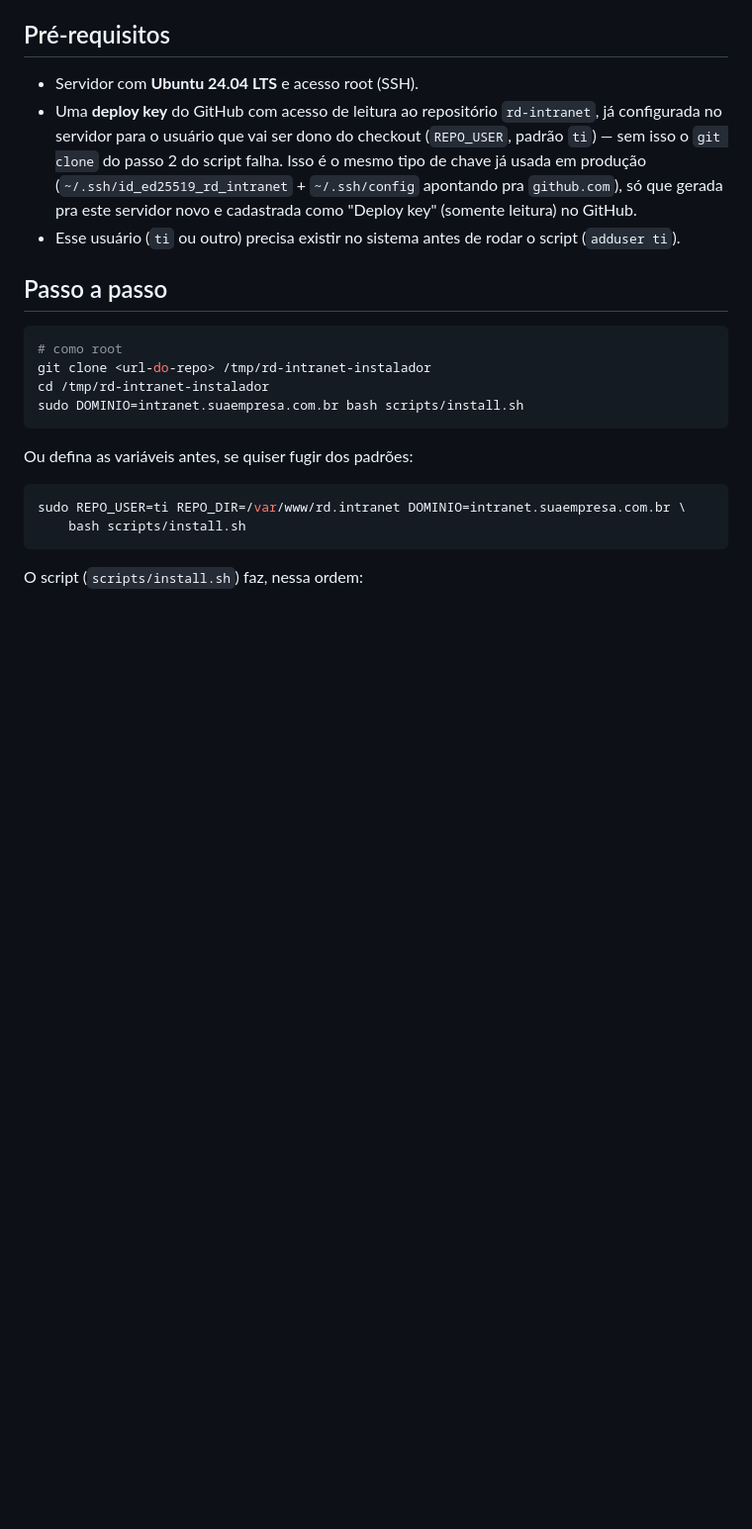
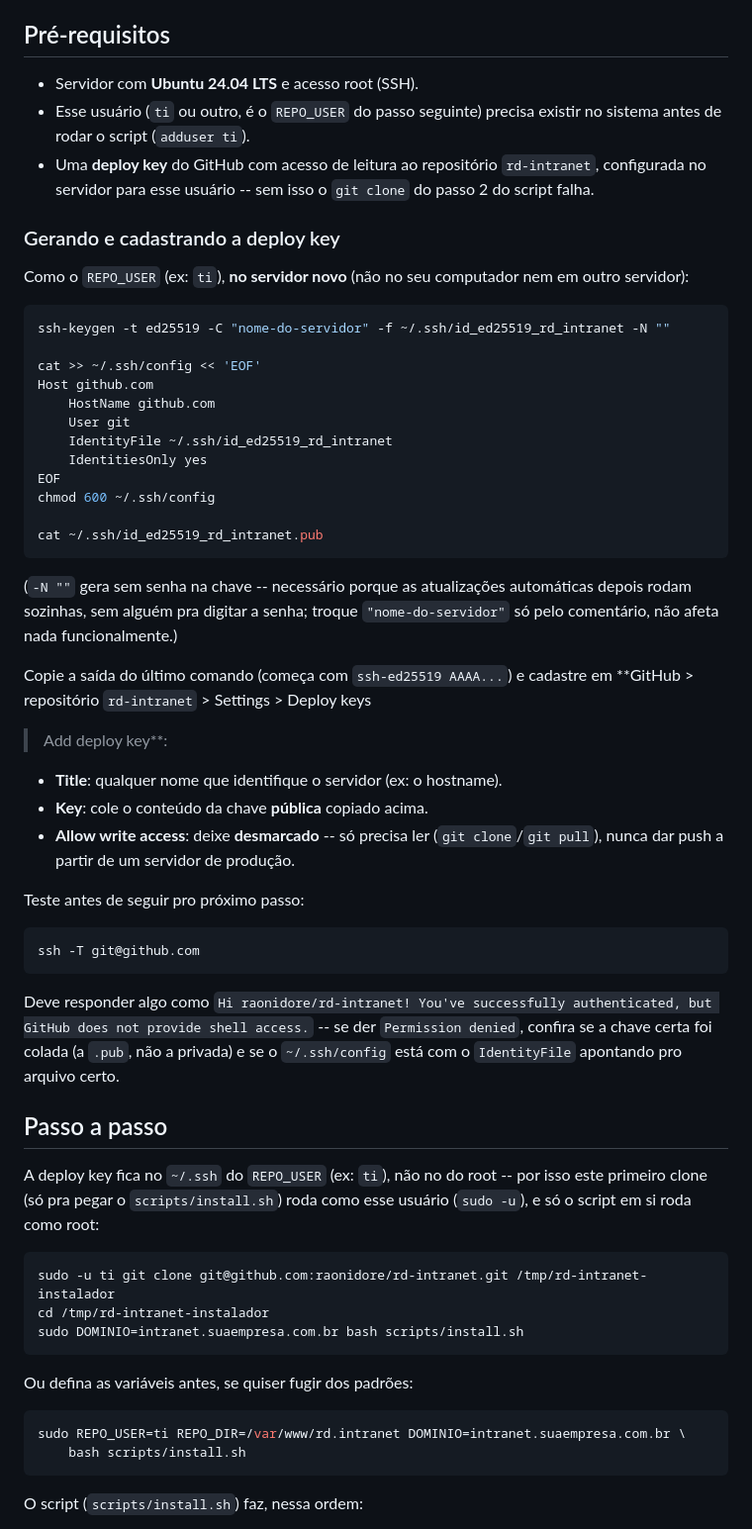
Before and after one commit to raonidore/rd-intranet, a Markdown page: docs/INSTALACAO.md, the part around the change. Shown at 99% size. GitHub-like rendering; blank space fills up the shorter version.

Commit message:
docs(instalacao): detalha geracao/cadastro da deploy key passo a passo
Faltava o comando exato de ssh-keygen + ~/.ssh/config -- o guia so
descrevia o conceito, presumindo que quem instalasse ja soubesse gerar
a chave. Tambem corrige o primeiro git clone do guia (baixar o
instalador em si): rodava implicitamente como root, mas a deploy key
fica no ~/.ssh do REPO_USER -- agora usa sudo -u pra bater com o que
scripts/install.sh already faz internamente pro clone de verdade.

````diff
--- a/docs/INSTALACAO.md
+++ b/docs/INSTALACAO.md
@@ -8,21 +8,66 @@
 ## Pré-requisitos
 
 - Servidor com **Ubuntu 24.04 LTS** e acesso root (SSH).
+- Esse usuário (`ti` ou outro, é o `REPO_USER` do passo seguinte) precisa
+  existir no sistema antes de rodar o script (`adduser ti`).
 - Uma **deploy key** do GitHub com acesso de leitura ao repositório
-  `rd-intranet`, já configurada no servidor para o usuário que vai ser dono
-  do checkout (`REPO_USER`, padrão `ti`) — sem isso o `git clone` do passo 2
-  do script falha. Isso é o mesmo tipo de chave já usada em produção
-  (`~/.ssh/id_ed25519_rd_intranet` + `~/.ssh/config` apontando pra
-  `github.com`), só que gerada pra este servidor novo e cadastrada como
-  "Deploy key" (somente leitura) no GitHub.
-- Esse usuário (`ti` ou outro) precisa existir no sistema antes de rodar o
-  script (`adduser ti`).
+  `rd-intranet`, configurada no servidor para esse usuário -- sem isso o
+  `git clone` do passo 2 do script falha.
+
+### Gerando e cadastrando a deploy key
+
+Como o `REPO_USER` (ex: `ti`), **no servidor novo** (não no seu computador
+nem em outro servidor):
+
+```bash
+ssh-keygen -t ed25519 -C "nome-do-servidor" -f ~/.ssh/id_ed25519_rd_intranet -N ""
+
+cat >> ~/.ssh/config << 'EOF'
+Host github.com
+    HostName github.com
+    User git
+    IdentityFile ~/.ssh/id_ed25519_rd_intranet
+    IdentitiesOnly yes
+EOF
+chmod 600 ~/.ssh/config
+
+cat ~/.ssh/id_ed25519_rd_intranet.pub
+```
+
+(`-N ""` gera sem senha na chave -- necessário porque as atualizações
+automáticas depois rodam sozinhas, sem alguém pra digitar a senha; troque
+`"nome-do-servidor"` só pelo comentário, não afeta nada funcionalmente.)
+
+Copie a saída do último comando (começa com `ssh-ed25519 AAAA...`) e
+cadastre em **GitHub > repositório `rd-intranet` > Settings > Deploy keys
+> Add deploy key**:
+
+- **Title**: qualquer nome que identifique o servidor (ex: o hostname).
+- **Key**: cole o conteúdo da chave **pública** copiado acima.
+- **Allow write access**: deixe **desmarcado** -- só precisa ler
+  (`git clone`/`git pull`), nunca dar push a partir de um servidor de
+  produção.
+
+Teste antes de seguir pro próximo passo:
+
+```bash
+ssh -T git@github.com
+```
+
+Deve responder algo como `Hi raonidore/rd-intranet! You've successfully
+authenticated, but GitHub does not provide shell access.` -- se der
+`Permission denied`, confira se a chave certa foi colada (a `.pub`, não a
+privada) e se o `~/.ssh/config` está com o `IdentityFile` apontando pro
+arquivo certo.
 
 ## Passo a passo
 
+A deploy key fica no `~/.ssh` do `REPO_USER` (ex: `ti`), não no do root --
+por isso este primeiro clone (só pra pegar o `scripts/install.sh`) roda
+como esse usuário (`sudo -u`), e só o script em si roda como root:
+
 ```bash
-# como root
-git clone <url-do-repo> /tmp/rd-intranet-instalador
+sudo -u ti git clone git@github.com:raonidore/rd-intranet.git /tmp/rd-intranet-instalador
 cd /tmp/rd-intranet-instalador
 sudo DOMINIO=intranet.suaempresa.com.br bash scripts/install.sh
 ```
````
